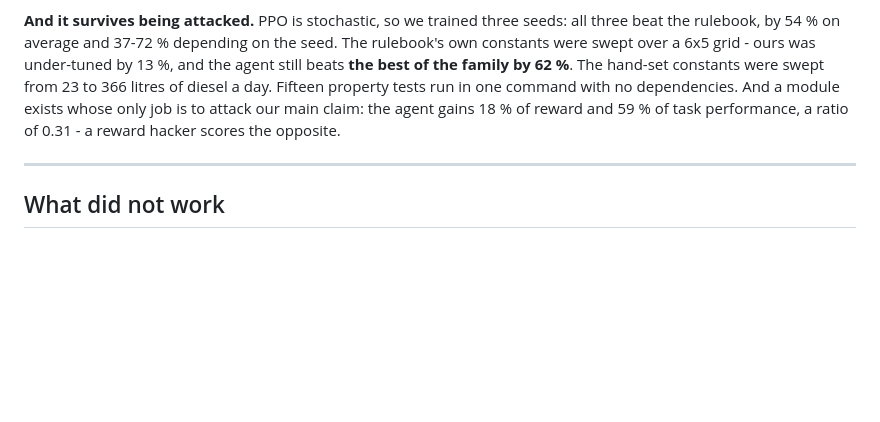
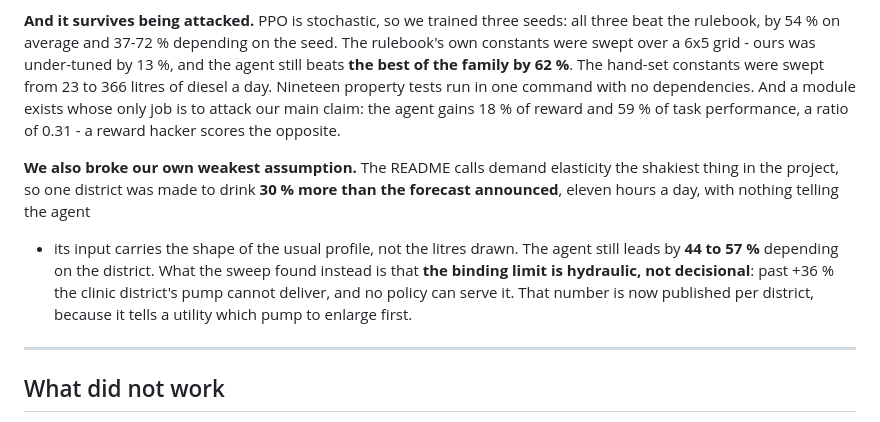
Before and after one commit to Sorghobrayan-dotcom/WIIGA, a Markdown page: SOUMISSION.md, the part around the change. Rendered like a GitHub page; blank space fills up the shorter version.

Commit message:
Dire dix-neuf quand il y en a dix-neuf
Les deux documents que lit le jury annoncaient quinze verifications ;
tests.py en fait dix-neuf depuis le groupe sur le choc. Un depot dont
l'argument entier est qu'on peut verifier ses chiffres ne peut pas se
tromper sur le seul chiffre qui compte ses propres verifications.

Le choc y gagne au passage sa ligne dans la grille et son paragraphe dans
le texte de soumission, avec la limite hydraulique - c'est la partie
qu'un exploitant lira en premier.

```diff
--- a/SOUMISSION.md
+++ b/SOUMISSION.md
@@ -209,10 +209,20 @@ comparison and is given as one.
 all three beat the rulebook, by 54 % on average and 37-72 % depending on the
 seed. The rulebook's own constants were swept over a 6x5 grid - ours was
 under-tuned by 13 %, and the agent still beats **the best of the family by 62 %**.
-The hand-set constants were swept from 23 to 366 litres of diesel a day. Fifteen
+The hand-set constants were swept from 23 to 366 litres of diesel a day. Nineteen
 property tests run in one command with no dependencies. And a module exists whose
 only job is to attack our main claim: the agent gains 18 % of reward and 59 % of
 task performance, a ratio of 0.31 - a reward hacker scores the opposite.
+
+**We also broke our own weakest assumption.** The README calls demand elasticity
+the shakiest thing in the project, so one district was made to drink **30 % more
+than the forecast announced**, eleven hours a day, with nothing telling the agent
+- its input carries the shape of the usual profile, not the litres drawn. The
+agent still leads by **44 to 57 %** depending on the district. What the sweep
+found instead is that **the binding limit is hydraulic, not decisional**: past
++36 % the clinic district's pump cannot deliver, and no policy can serve it. That
+number is now published per district, because it tells a utility which pump to
+enlarge first.
 
 ---
 
```
Also changed, not shown: GRILLE-JURY.md (+2 -1 lines).
